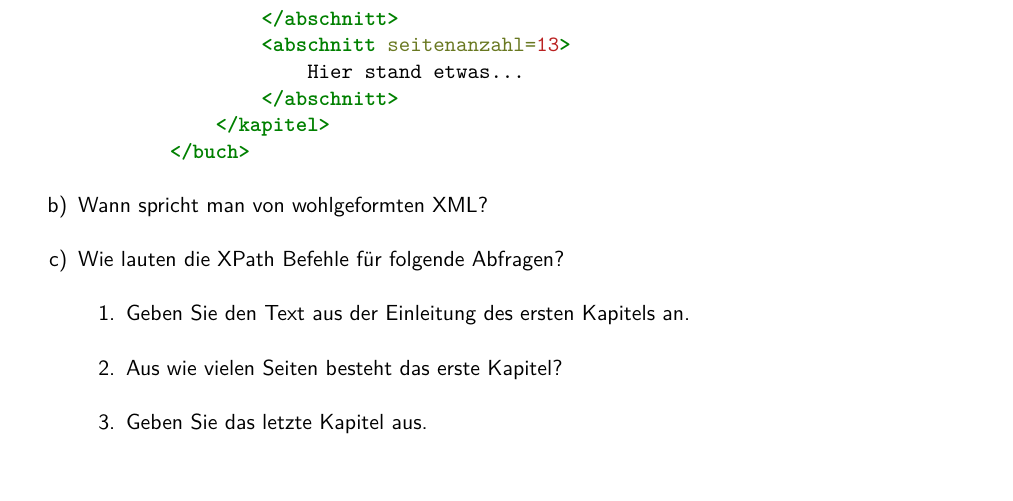
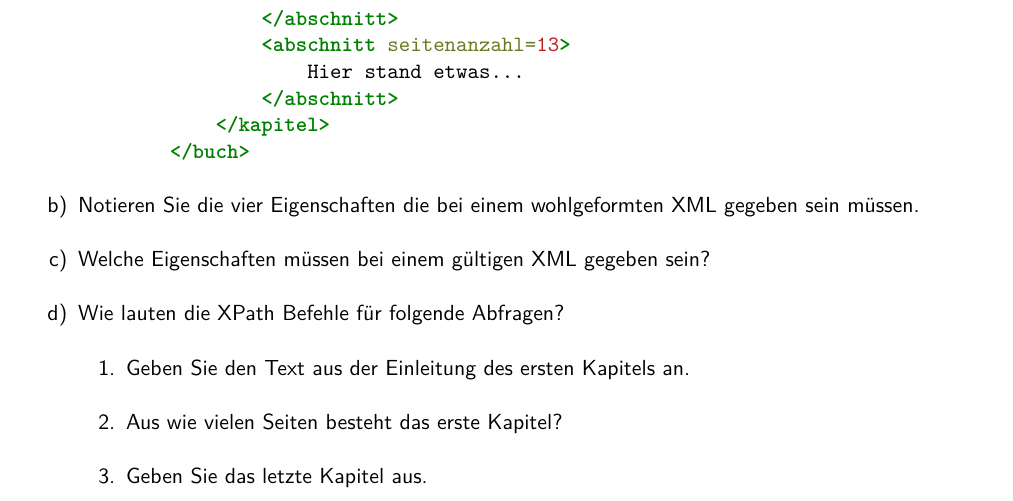
Before and after one commit to xddq/dbwt-exam-protocol, a LaTeX document (main.tex, which reads exercises/ex6.tex): part of page 7 of 9, cut so that both start at the same text, the shorter picture padded with empty space. Compiled offline with pdfLaTeX.

Commit message:
add question for xml exercise

```diff
--- a/exercises/ex6.tex
+++ b/exercises/ex6.tex
@@ -38,7 +38,9 @@
         </buch>
     \end{minted}
 
-    \item Wann spricht man von wohlgeformten XML?
+    \item Notieren Sie die vier Eigenschaften die bei einem wohlgeformten XML
+        gegeben sein müssen.
+    \item Welche Eigenschaften müssen bei einem gültigen XML gegeben sein?
     \item Wie lauten die XPath Befehle für folgende Abfragen?
     \begin{enumerate}[label=\arabic*.]
         \item Geben Sie den Text aus der Einleitung des ersten Kapitels an.
```
